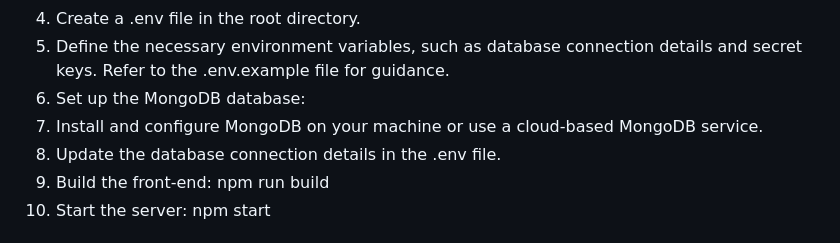
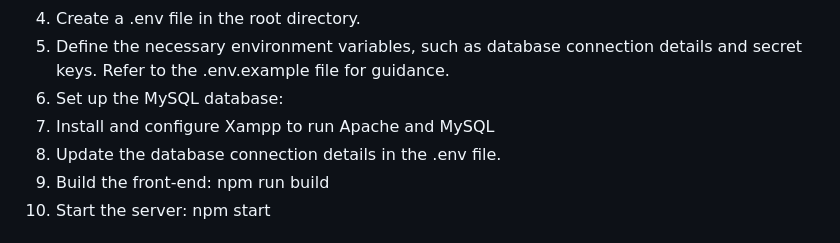
Before and after one commit to Firdawws/healthconnect, a Markdown page: README.md, the part around the change. Rendered like a GitHub page.

```diff
--- a/README.md
+++ b/README.md
@@ -55,8 +55,8 @@ git clone
 3. Set up the environment variables:
 4. Create a .env file in the root directory.
 5. Define the necessary environment variables, such as database connection details and secret keys. Refer to the .env.example file for guidance.
-6. Set up the MongoDB database:
-7. Install and configure MongoDB on your machine or use a cloud-based MongoDB service.
+6. Set up the MySQL database:
+7. Install and configure Xampp to run Apache and MySQL
 8. Update the database connection details in the .env file.
 9. Build the front-end: npm run build
 10. Start the server: npm start
```
